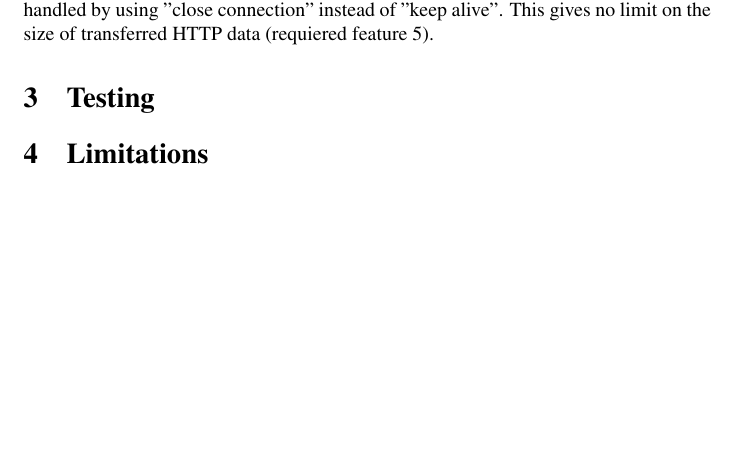
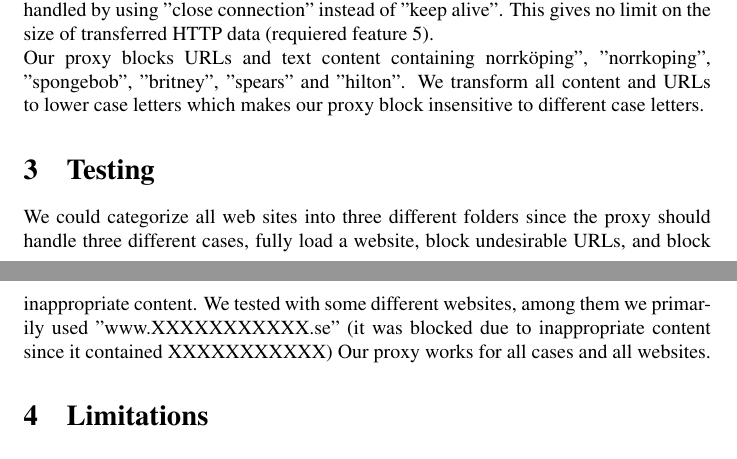
Before and after one commit to tobyndax/TDTS06, a LaTeX document (NetNinny/report/report.tex): part of page 3 of 3 before the commit and two parts of pages 3 and 4 of 4 after it, the two joined at a grey line, cut so that both start at the same text, the shorter picture padded with empty space. Compiled offline with pdfLaTeX.

Commit message:
report update

```diff
--- a/NetNinny/report/report.tex
+++ b/NetNinny/report/report.tex
@@ -71,7 +71,18 @@ we find this string. The incoming message from the server is instead handled by
 using "close connection" instead of "keep alive". This gives no limit on the
 size of transferred HTTP data (requiered feature 5).
 
+Our proxy blocks URLs and text content containing norrköping", "norrkoping",
+"spongebob", "britney", "spears" and "hilton". We transform all content and
+URLs to lower case letters which makes our proxy block insensitive to different
+case letters.
+
 \section{Testing}
+We could categorize all web sites into three different folders since the
+proxy should handle three different cases, fully load a website,
+block undesirable URLs, and block inappropriate content. We tested with some
+different websites, among them we primarily used "www.XXXXXXXXXXX.se"
+(it was blocked due to inappropriate content since it contained XXXXXXXXXXX)
+Our proxy works for all cases and all websites.
 
 \section{Limitations}
 
```
